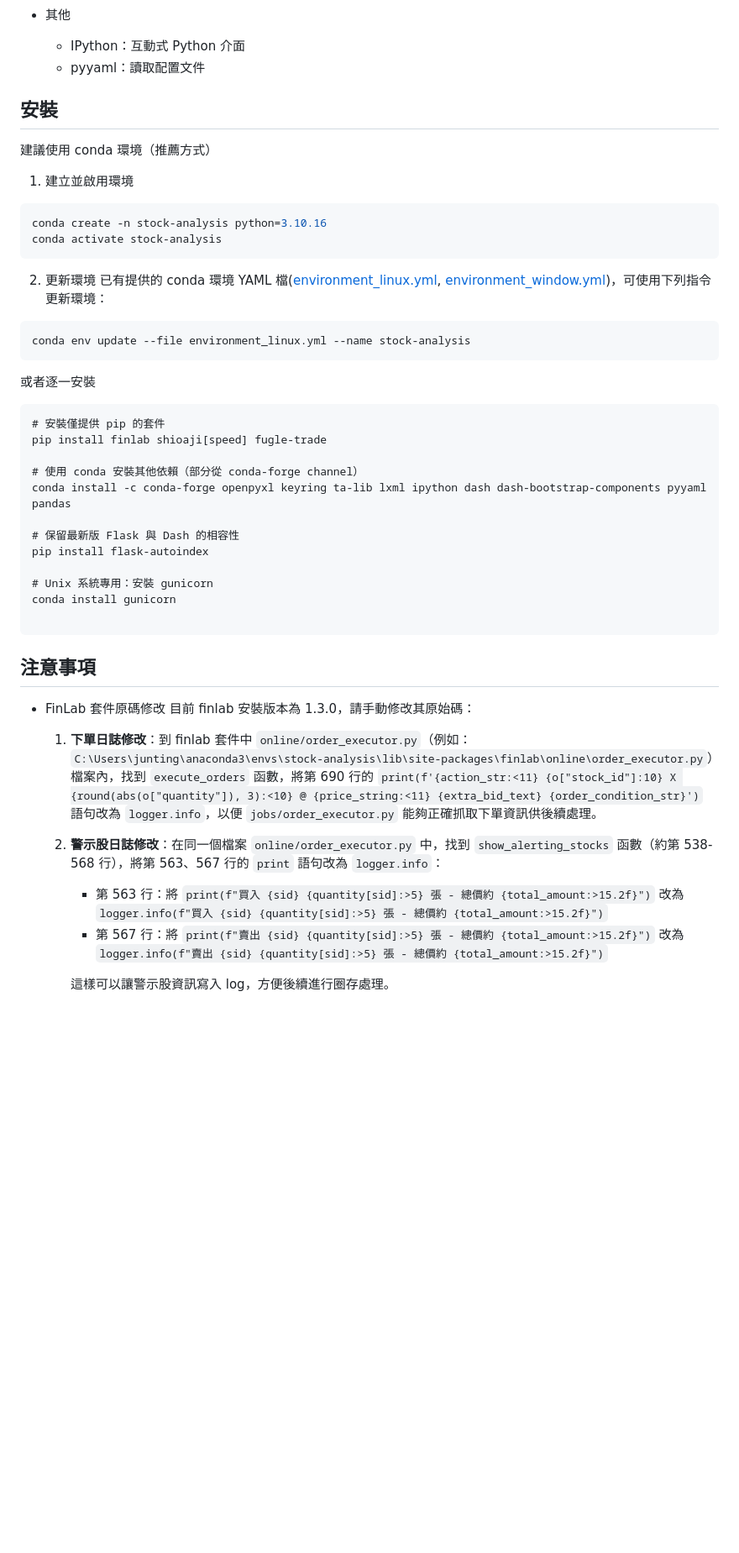
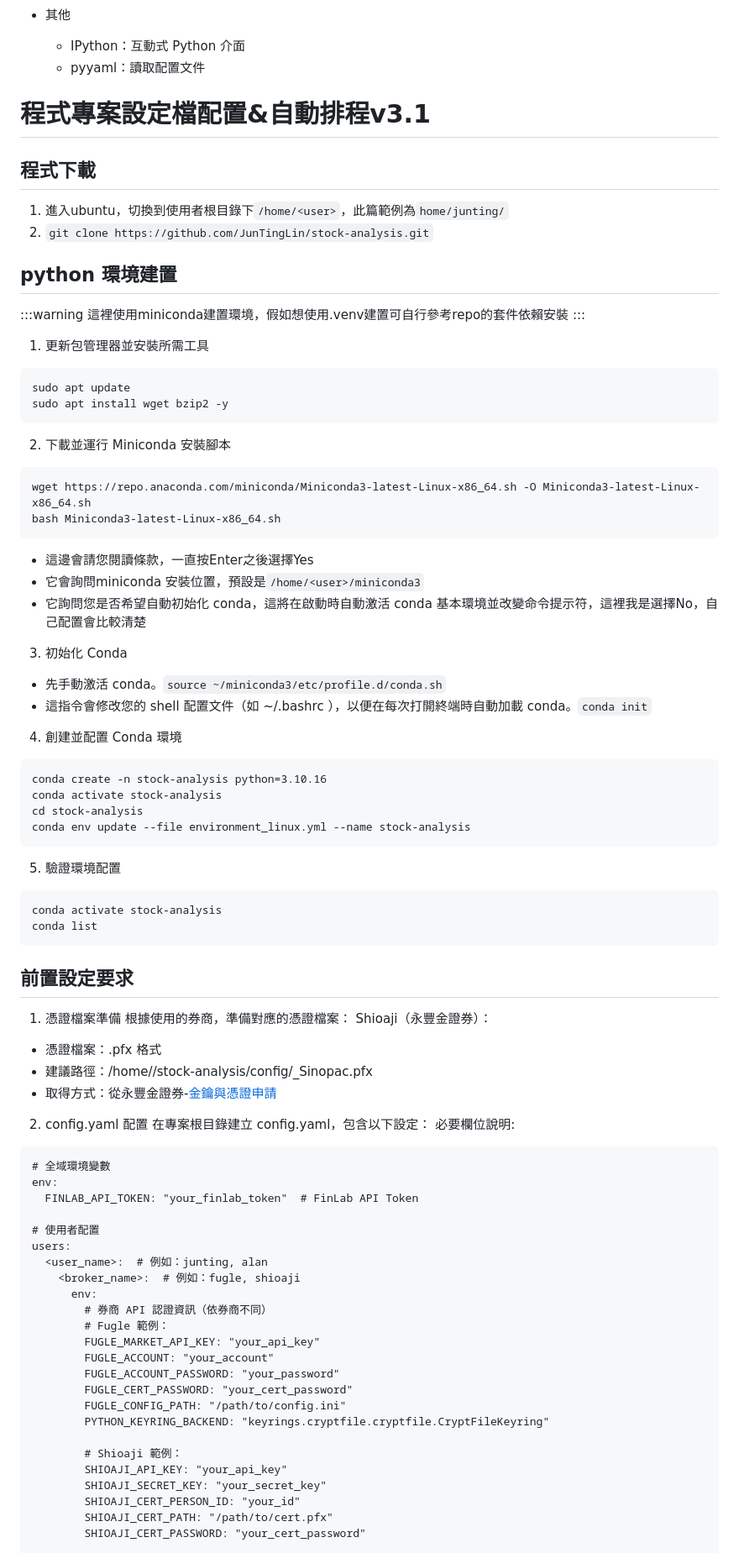
Before and after one commit to JunTingLin/stock-analysis, a Markdown page: readme.md, the part around the change printed below. Shown: that part at 84% size. GitHub-like rendering; blank space fills up the shorter version.

Commit message:
chore: update readme.md

````diff
--- a/readme.md
+++ b/readme.md
@@ -41,49 +41,85 @@
 + 其他
     + IPython：互動式 Python 介面
     + pyyaml：讀取配置文件
+# 程式專案設定檔配置&自動排程v3.1
+
+## 程式下載
+1. 進入ubuntu，切換到使用者根目錄下`/home/<user>`，此篇範例為`home/junting/`
+2. `git clone https://github.com/JunTingLin/stock-analysis.git`
 
 
-## 安裝
+## python 環境建置
+:::warning
+這裡使用miniconda建置環境，假如想使用.venv建置可自行參考repo的套件依賴安裝
+:::
 
-建議使用 conda 環境（推薦方式）
-1. 建立並啟用環境
-```bash
+1. 更新包管理器並安裝所需工具
+```
+sudo apt update
+sudo apt install wget bzip2 -y
+```
+
+2. 下載並運行 Miniconda 安裝腳本
+```
+wget https://repo.anaconda.com/miniconda/Miniconda3-latest-Linux-x86_64.sh -O Miniconda3-latest-Linux-x86_64.sh
+bash Miniconda3-latest-Linux-x86_64.sh
+```
++ 這邊會請您閱讀條款，一直按Enter之後選擇Yes
++ 它會詢問miniconda 安裝位置，預設是`/home/<user>/miniconda3`
++ 它詢問您是否希望自動初始化 conda，這將在啟動時自動激活 conda 基本環境並改變命令提示符，這裡我是選擇No，自己配置會比較清楚
+
+3. 初始化 Conda
++ 先手動激活 conda。`source ~/miniconda3/etc/profile.d/conda.sh`
++ 這指令會修改您的 shell 配置文件（如 ~/.bashrc ），以便在每次打開終端時自動加載 conda。`conda init`
+
+4. 創建並配置 Conda 環境
+```
 conda create -n stock-analysis python=3.10.16
 conda activate stock-analysis
-```
-
-2. 更新環境
-已有提供的 conda 環境 YAML 檔([environment_linux.yml](./environment_linux.yml), [environment_window.yml](./environment_window.yml))，可使用下列指令更新環境：
-```bash
+cd stock-analysis
 conda env update --file environment_linux.yml --name stock-analysis
 ```
 
-或者逐一安裝
-
+5. 驗證環境配置
 ```
-# 安裝僅提供 pip 的套件
-pip install finlab shioaji[speed] fugle-trade
-
-# 使用 conda 安裝其他依賴（部分從 conda-forge channel）
-conda install -c conda-forge openpyxl keyring ta-lib lxml ipython dash dash-bootstrap-components pyyaml pandas
-
-# 保留最新版 Flask 與 Dash 的相容性
-pip install flask-autoindex
-
-# Unix 系統專用：安裝 gunicorn
-conda install gunicorn
-
+conda activate stock-analysis
+conda list
 ```
 
-## 注意事項
+## 前置設定要求
+1. 憑證檔案準備
+根據使用的券商，準備對應的憑證檔案：
+Shioaji（永豐金證券）：
++ 憑證檔案：.pfx 格式
++ 建議路徑：/home/<user>/stock-analysis/config/<user>_Sinopac.pfx
++ 取得方式：從永豐金證券-[金鑰與憑證申請](https://sinotrade.github.io/zh/tutor/prepare/token/)
 
-+ FinLab 套件原碼修改
-目前 finlab 安裝版本為 1.3.0，請手動修改其原始碼：
-    1. **下單日誌修改**：到 finlab 套件中 `online/order_executor.py`（例如：`C:\Users\junting\anaconda3\envs\stock-analysis\lib\site-packages\finlab\online\order_executor.py`）檔案內，找到 `execute_orders` 函數，將第 690 行的 `print(f'{action_str:<11} {o["stock_id"]:10} X {round(abs(o["quantity"]), 3):<10} @ {price_string:<11} {extra_bid_text} {order_condition_str}')` 語句改為 `logger.info`，以便 `jobs/order_executor.py` 能夠正確抓取下單資訊供後續處理。
+2. config.yaml 配置
+在專案根目錄建立 config.yaml，包含以下設定：
+必要欄位說明:
+```
+# 全域環境變數
+env:
+  FINLAB_API_TOKEN: "your_finlab_token"  # FinLab API Token
 
-    2. **警示股日誌修改**：在同一個檔案 `online/order_executor.py` 中，找到 `show_alerting_stocks` 函數（約第 538-568 行），將第 563、567 行的 `print` 語句改為 `logger.info`：
-        - 第 563 行：將 `print(f"買入 {sid} {quantity[sid]:>5} 張 - 總價約 {total_amount:>15.2f}")` 改為 `logger.info(f"買入 {sid} {quantity[sid]:>5} 張 - 總價約 {total_amount:>15.2f}")`
-        - 第 567 行：將 `print(f"賣出 {sid} {quantity[sid]:>5} 張 - 總價約 {total_amount:>15.2f}")` 改為 `logger.info(f"賣出 {sid} {quantity[sid]:>5} 張 - 總價約 {total_amount:>15.2f}")`
+# 使用者配置
+users:
+  <user_name>:  # 例如：junting, alan
+    <broker_name>:  # 例如：fugle, shioaji
+      env:
+        # 券商 API 認證資訊（依券商不同）
+        # Fugle 範例：
+        FUGLE_MARKET_API_KEY: "your_api_key"
+        FUGLE_ACCOUNT: "your_account"
+        FUGLE_ACCOUNT_PASSWORD: "your_password"
+        FUGLE_CERT_PASSWORD: "your_cert_password"
+        FUGLE_CONFIG_PATH: "/path/to/config.ini"
+        PYTHON_KEYRING_BACKEND: "keyrings.cryptfile.cryptfile.CryptFileKeyring"
 
-        這樣可以讓警示股資訊寫入 log，方便後續進行圈存處理。
+        # Shioaji 範例：
+        SHIOAJI_API_KEY: "your_api_key"
+        SHIOAJI_SECRET_KEY: "your_secret_key"
+        SHIOAJI_CERT_PERSON_ID: "your_id"
+        SHIOAJI_CERT_PATH: "/path/to/cert.pfx"
+        SHIOAJI_CERT_PASSWORD: "your_cert_password"
 
````
Also changed, not shown: other parts of readme.md (+129 -11 lines).
